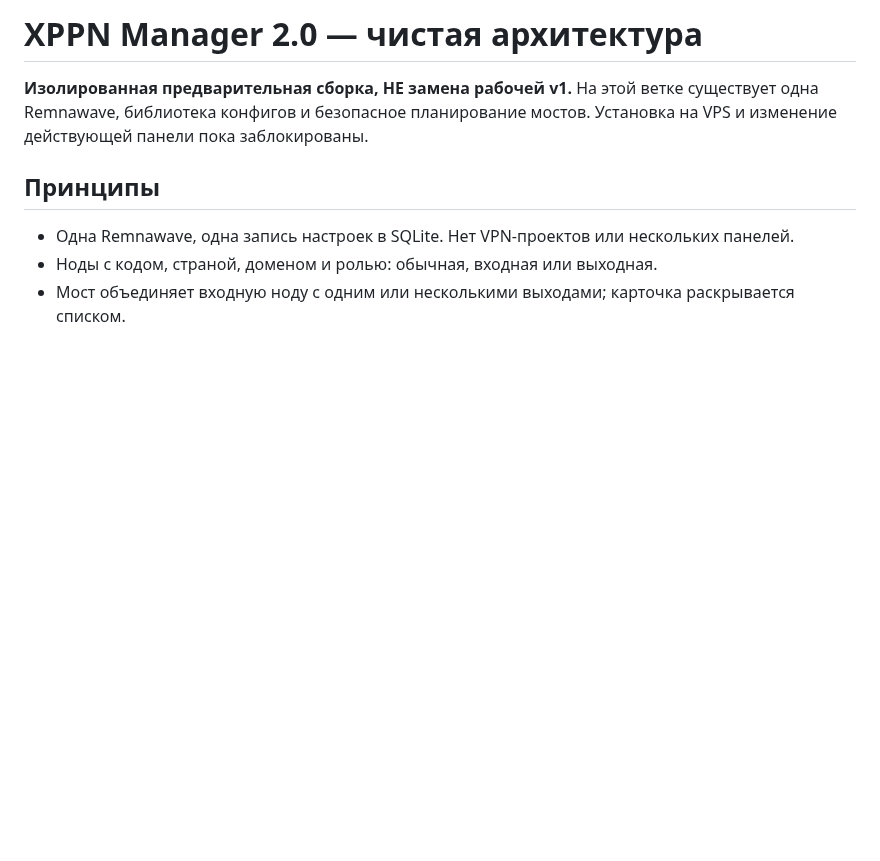
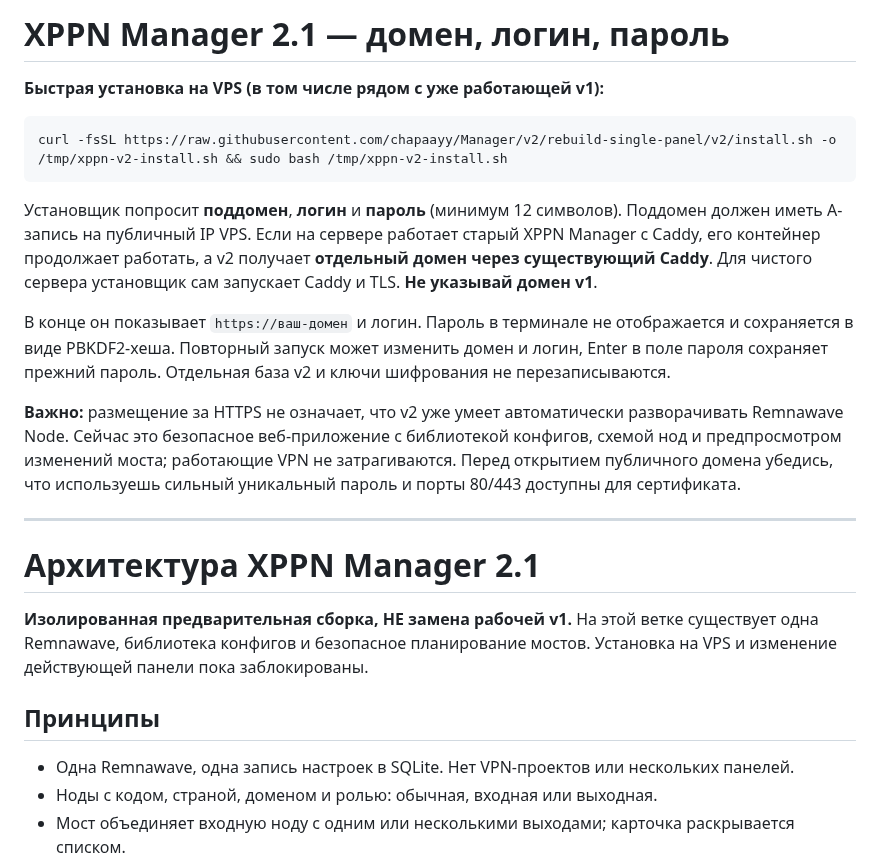
Before and after one commit to chapaayy/Manager, a Markdown page: README.md, the part around the change. Rendered like a GitHub page; blank space fills up the shorter version.

Commit message:
v2.1: document one-command HTTPS domain and admin login installation

````diff
--- a/README.md
+++ b/README.md
@@ -1,4 +1,20 @@
-# XPPN Manager 2.0 — чистая архитектура
+# XPPN Manager 2.1 — домен, логин, пароль
+
+**Быстрая установка на VPS (в том числе рядом с уже работающей v1):**
+
+```bash
+curl -fsSL https://raw.githubusercontent.com/chapaayy/Manager/v2/rebuild-single-panel/v2/install.sh -o /tmp/xppn-v2-install.sh && sudo bash /tmp/xppn-v2-install.sh
+```
+
+Установщик попросит **поддомен**, **логин** и **пароль** (минимум 12 символов). Поддомен должен иметь A-запись на публичный IP VPS. Если на сервере работает старый XPPN Manager с Caddy, его контейнер продолжает работать, а v2 получает **отдельный домен через существующий Caddy**. Для чистого сервера установщик сам запускает Caddy и TLS. **Не указывай домен v1**.
+
+В конце он показывает `https://ваш-домен` и логин. Пароль в терминале не отображается и сохраняется в виде PBKDF2-хеша. Повторный запуск может изменить домен и логин, Enter в поле пароля сохраняет прежний пароль. Отдельная база v2 и ключи шифрования не перезаписываются.
+
+**Важно:** размещение за HTTPS не означает, что v2 уже умеет автоматически разворачивать Remnawave Node. Сейчас это безопасное веб-приложение с библиотекой конфигов, схемой нод и предпросмотром изменений моста; работающие VPN не затрагиваются. Перед открытием публичного домена убедись, что используешь сильный уникальный пароль и порты 80/443 доступны для сертификата.
+
+---
+
+# Архитектура XPPN Manager 2.1
 
 **Изолированная предварительная сборка, НЕ замена рабочей v1.** На этой ветке существует одна Remnawave, библиотека конфигов и безопасное планирование мостов. Установка на VPS и изменение действующей панели пока заблокированы.
 
````
